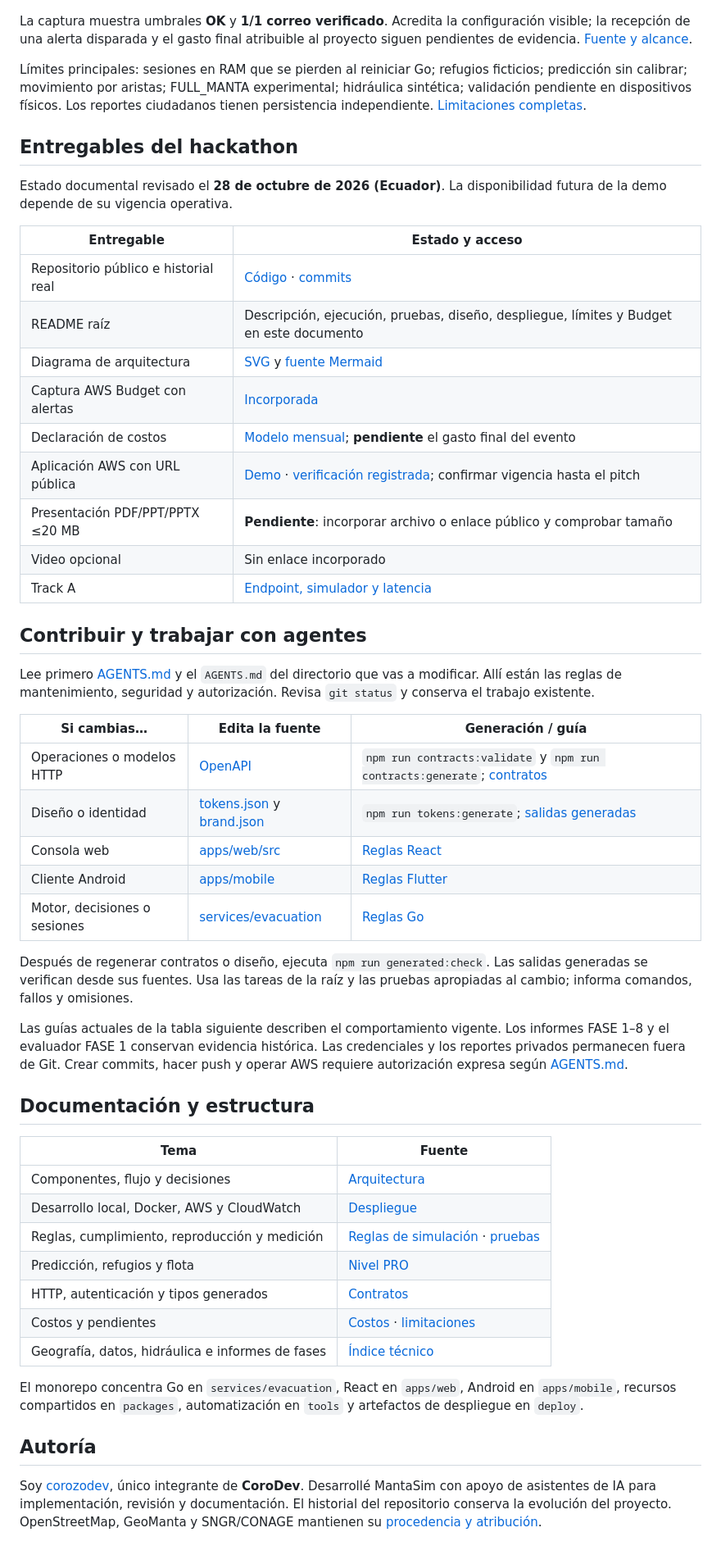
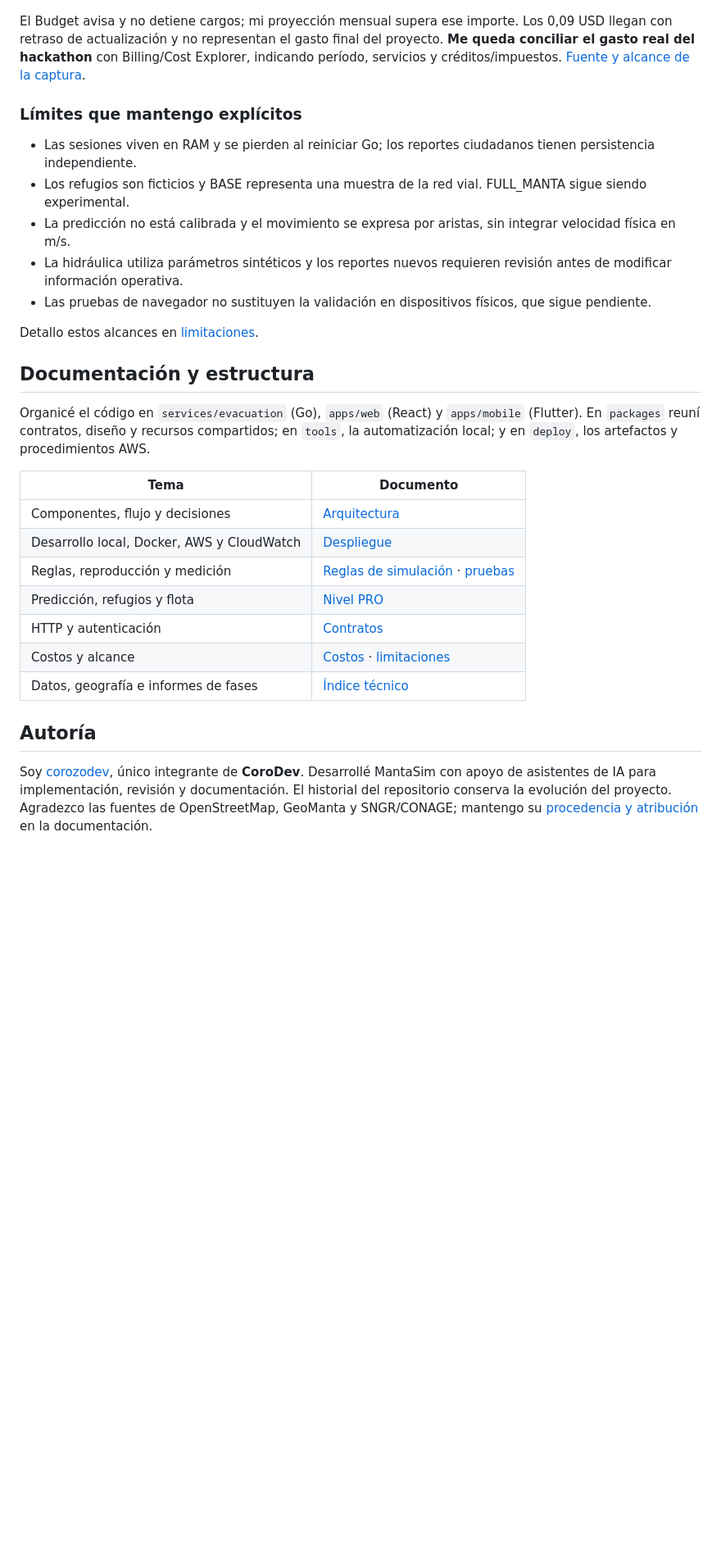
Before and after one commit to corozodev/simluacion-desastres-manta, a Markdown page: README.md, the part around one of its changes. Shown at 82% size. Rendered like a GitHub page; blank space fills up the shorter version.

```diff
--- a/README.md
+++ b/README.md
@@ -207,56 +179,32 @@ En esta semilla, la flota redujo evacuados en ambos algoritmos y la alternativa
 
 ![AWS Budget: límite de 50 USD, gasto mostrado de 0,09 USD, alertas OK y un correo verificado](docs/budget.png)
 
-La captura muestra umbrales **OK** y **1/1 correo verificado**. Acredita la configuración visible; la recepción de una alerta disparada y el gasto final atribuible al proyecto siguen pendientes de evidencia. [Fuente y alcance](docs/costos.md#gasto-real-del-evento-y-budget).
+El Budget avisa y no detiene cargos; mi proyección mensual supera ese importe. Los 0,09 USD llegan con retraso de actualización y no representan el gasto final del proyecto. **Me queda conciliar el gasto real del hackathon** con Billing/Cost Explorer, indicando período, servicios y créditos/impuestos. [Fuente y alcance de la captura](docs/costos.md#gasto-real-del-evento-y-budget).
 
-Límites principales: sesiones en RAM que se pierden al reiniciar Go; refugios ficticios; predicción sin calibrar; movimiento por aristas; FULL_MANTA experimental; hidráulica sintética; validación pendiente en dispositivos físicos. Los reportes ciudadanos tienen persistencia independiente. [Limitaciones completas](docs/limitaciones.md).
+### Límites que mantengo explícitos
 
-## Entregables del hackathon
+- Las sesiones viven en RAM y se pierden al reiniciar Go; los reportes ciudadanos tienen persistencia independiente.
+- Los refugios son ficticios y BASE representa una muestra de la red vial. FULL_MANTA sigue siendo experimental.
+- La predicción no está calibrada y el movimiento se expresa por aristas, sin integrar velocidad física en m/s.
+- La hidráulica utiliza parámetros sintéticos y los reportes nuevos requieren revisión antes de modificar información operativa.
+- Las pruebas de navegador no sustituyen la validación en dispositivos físicos, que sigue pendiente.
 
-Estado documental revisado el **28 de octubre de 2026 (Ecuador)**. La disponibilidad futura de la demo depende de su vigencia operativa.
-
-| Entregable | Estado y acceso |
-| --- | --- |
-| Repositorio público e historial real | [Código](https://github.com/corozodev/simluacion-desastres-manta) · [commits](https://github.com/corozodev/simluacion-desastres-manta/commits) |
-| README raíz | Descripción, ejecución, pruebas, diseño, despliegue, límites y Budget en este documento |
-| Diagrama de arquitectura | [SVG](docs/arquitectura.svg) y [fuente Mermaid](docs/arquitectura.mmd) |
-| Captura AWS Budget con alertas | [Incorporada](docs/budget.png) |
-| Declaración de costos | [Modelo mensual](docs/costos.md); **pendiente** el gasto final del evento |
-| Aplicación AWS con URL pública | [Demo](https://sistemamanta.lexinnovate.com/escape) · [verificación registrada](docs/despliegue.md#estado-respaldado-por-evidencia); confirmar vigencia hasta el pitch |
-| Presentación PDF/PPT/PPTX ≤20 MB | **Pendiente**: incorporar archivo o enlace público y comprobar tamaño |
-| Video opcional | Sin enlace incorporado |
-| Track A | [Endpoint, simulador y latencia](#api-y-prueba-de-fuego) |
-
-## Contribuir y trabajar con agentes
-
-Lee primero [AGENTS.md](AGENTS.md) y el `AGENTS.md` del directorio que vas a modificar. Allí están las reglas de mantenimiento, seguridad y autorización. Revisa `git status` y conserva el trabajo existente.
-
-| Si cambias… | Edita la fuente | Generación / guía |
-| --- | --- | --- |
-| Operaciones o modelos HTTP | [OpenAPI](packages/contracts/openapi.yaml) | `npm run contracts:validate` y `npm run contracts:generate`; [contratos](docs/contratos.md) |
-| Diseño o identidad | [tokens.json](packages/design-tokens/tokens.json) y [brand.json](packages/design-tokens/brand.json) | `npm run tokens:generate`; [salidas generadas](packages/design-tokens/README.md) |
-| Consola web | [apps/web/src](apps/web/src) | [Reglas React](apps/web/AGENTS.md) |
-| Cliente Android | [apps/mobile](apps/mobile) | [Reglas Flutter](apps/mobile/AGENTS.md) |
-| Motor, decisiones o sesiones | [services/evacuation](services/evacuation) | [Reglas Go](services/evacuation/AGENTS.md) |
-
-Después de regenerar contratos o diseño, ejecuta `npm run generated:check`. Las salidas generadas se verifican desde sus fuentes. Usa las tareas de la raíz y las pruebas apropiadas al cambio; informa comandos, fallos y omisiones.
-
-Las guías actuales de la tabla siguiente describen el comportamiento vigente. Los informes FASE 1–8 y el evaluador FASE 1 conservan evidencia histórica. Las credenciales y los reportes privados permanecen fuera de Git. Crear commits, hacer push y operar AWS requiere autorización expresa según [AGENTS.md](AGENTS.md).
+Detallo estos alcances en [limitaciones](docs/limitaciones.md).
 
 ## Documentación y estructura
 
-| Tema | Fuente |
+Organicé el código en `services/evacuation` (Go), `apps/web` (React) y `apps/mobile` (Flutter). En `packages` reuní contratos, diseño y recursos compartidos; en `tools`, la automatización local; y en `deploy`, los artefactos y procedimientos AWS.
+
+| Tema | Documento |
 | --- | --- |
 | Componentes, flujo y decisiones | [Arquitectura](docs/arquitectura.md) |
 | Desarrollo local, Docker, AWS y CloudWatch | [Despliegue](docs/despliegue.md) |
-| Reglas, cumplimiento, reproducción y medición | [Reglas de simulación](docs/reglas-simulacion.md) · [pruebas](docs/pruebas.md) |
+| Reglas, reproducción y medición | [Reglas de simulación](docs/reglas-simulacion.md) · [pruebas](docs/pruebas.md) |
 | Predicción, refugios y flota | [Nivel PRO](docs/nivel-pro.md) |
-| HTTP, autenticación y tipos generados | [Contratos](docs/contratos.md) |
-| Costos y pendientes | [Costos](docs/costos.md) · [limitaciones](docs/limitaciones.md) |
-| Geografía, datos, hidráulica e informes de fases | [Índice técnico](docs/INDEX.md) |
-
-El monorepo concentra Go en `services/evacuation`, React en `apps/web`, Android en `apps/mobile`, recursos compartidos en `packages`, automatización en `tools` y artefactos de despliegue en `deploy`.
+| HTTP y autenticación | [Contratos](docs/contratos.md) |
+| Costos y alcance | [Costos](docs/costos.md) · [limitaciones](docs/limitaciones.md) |
+| Datos, geografía e informes de fases | [Índice técnico](docs/INDEX.md) |
 
 ## Autoría
 
-Soy [corozodev](https://github.com/corozodev), único integrante de **CoroDev**. Desarrollé MantaSim con apoyo de asistentes de IA para implementación, revisión y documentación. El historial del repositorio conserva la evolución del proyecto. OpenStreetMap, GeoManta y SNGR/CONAGE mantienen su [procedencia y atribución](docs/datos-oficiales-y-demo.md).
+Soy [corozodev](https://github.com/corozodev), único integrante de **CoroDev**. Desarrollé MantaSim con apoyo de asistentes de IA para implementación, revisión y documentación. El historial del repositorio conserva la evolución del proyecto. Agradezco las fuentes de OpenStreetMap, GeoManta y SNGR/CONAGE; mantengo su [procedencia y atribución](docs/datos-oficiales-y-demo.md) en la documentación.
```
Also changed, not shown: other parts of README.md (+83 -111 lines).
